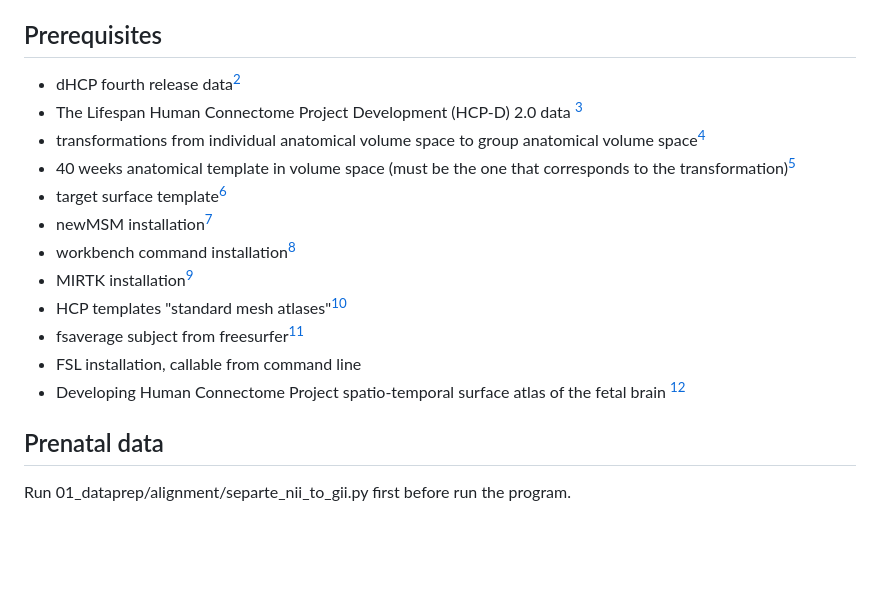
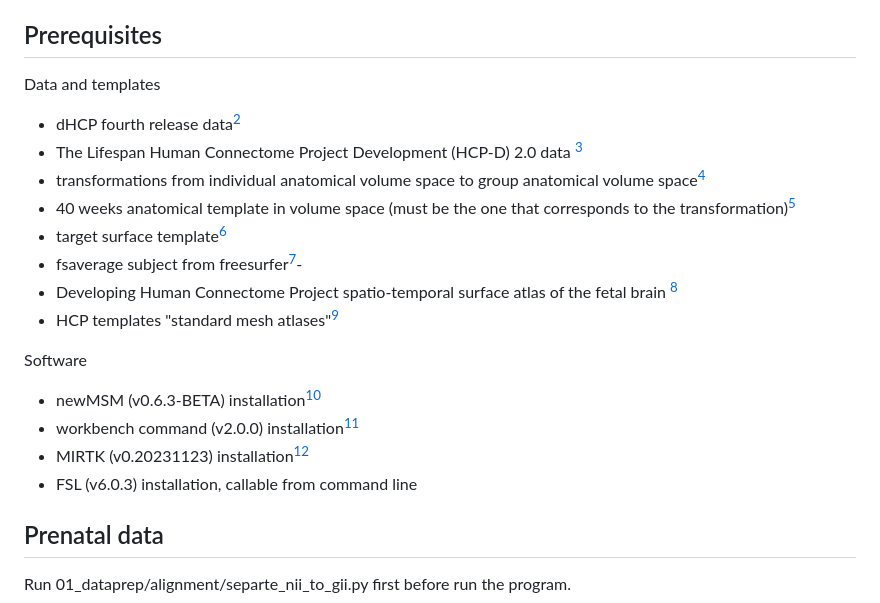
Before and after one commit to SkeideLab/SPOT, a Markdown page: README.md, the part around the change. Drawn GitHub-style; blank space fills up the shorter version.

```diff
--- a/README.md
+++ b/README.md
@@ -7,18 +7,21 @@
 
 ## Prerequisites
 
+Data and templates
 - dHCP fourth release data[^1]
 - The Lifespan Human Connectome Project Development (HCP-D) 2.0 data [^2]
 - transformations from individual anatomical volume space to group anatomical volume space[^3]
 - 40 weeks anatomical template in volume space (must be the one that corresponds to the transformation)[^4]
 - target surface template[^5]
-- newMSM installation[^6]
-- workbench command installation[^7]
-- MIRTK installation[^8]
+- fsaverage subject from freesurfer[^10]-
+- Developing Human Connectome Project spatio-temporal surface atlas of the fetal brain [^11]
 - HCP templates "standard mesh atlases"[^9]
-- fsaverage subject from freesurfer[^10]
-- FSL installation, callable from command line
-- Developing Human Connectome Project spatio-temporal surface atlas of the fetal brain [^11]
+
+Software
+- newMSM (v0.6.3-BETA) installation[^6]
+- workbench command (v2.0.0) installation[^7]
+- MIRTK (v0.20231123) installation[^8]
+- FSL (v6.0.3) installation, callable from command line
 
 ## Prenatal data
 Run 01_dataprep/alignment/separte_nii_to_gii.py first before run the program.
```
